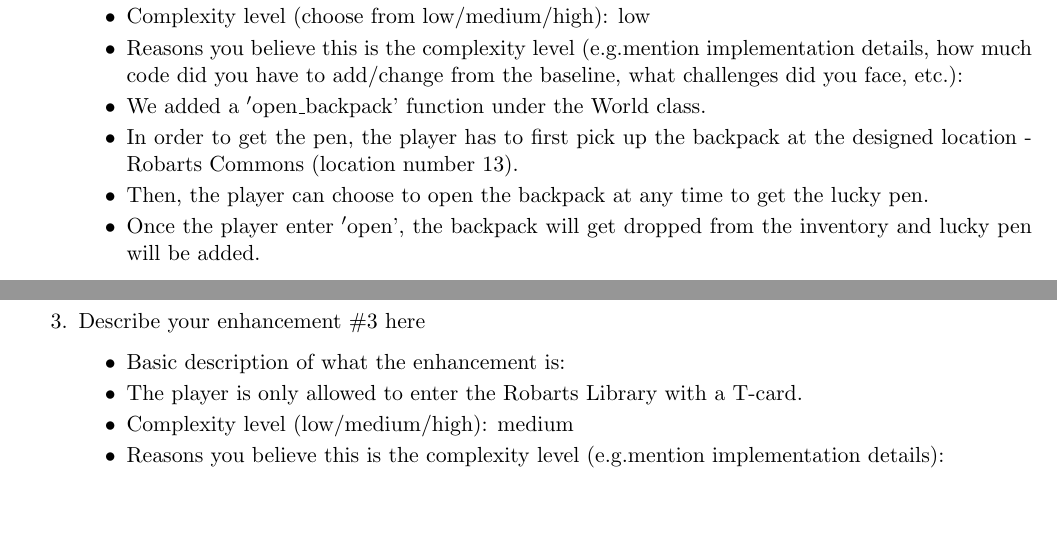
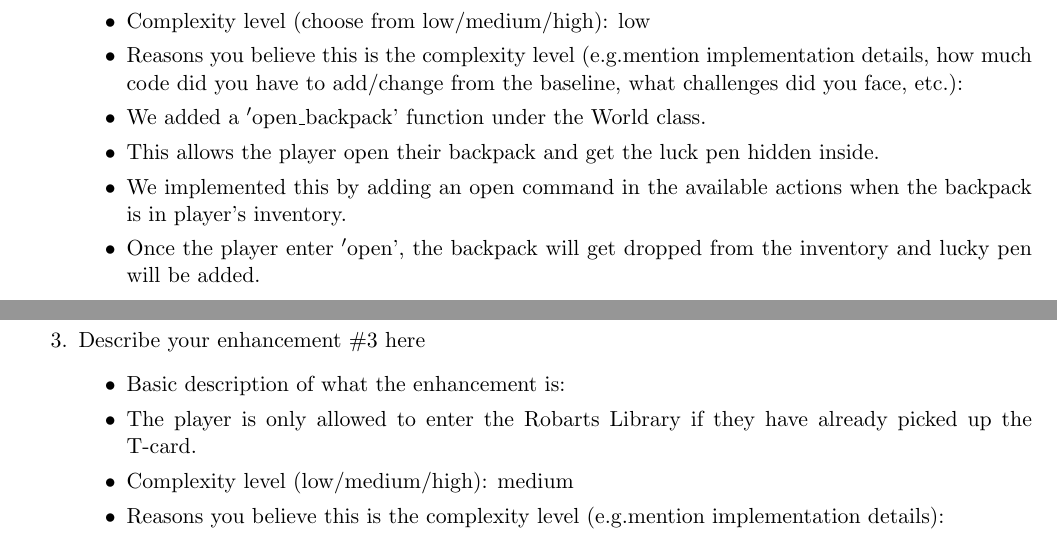
Before and after one commit to kaz123456789/Adventure-Game, a LaTeX document (enhancements.tex): two parts of page 1 of 2, joined at a grey line, cut so that both start at the same text, the shorter picture padded with empty space. Compiled offline with pdfLaTeX.

Commit message:
Update enhancements.tex

```diff
--- a/enhancements.tex
+++ b/enhancements.tex
@@ -25,8 +25,8 @@
 	\item Complexity level (choose from low/medium/high): low
 	\item Reasons you believe this is the complexity level (e.g.mention implementation details, how much code did you have to add/change from the baseline, what challenges did you face, etc.):
         \item We added a \('\)open\_backpack' function under the World class.
-        \item In order to get the pen, the player has to first pick up the backpack at the designed location - Robarts Commons (location number 13).
-        \item Then, the player can choose to open the backpack at any time to get the lucky pen.
+        \item This allows the player open their backpack and get the luck pen hidden inside.
+        \item We implemented this by adding an open command in the available actions when the backpack is in player's inventory.
         \item Once the player enter \('\)open', the backpack will get dropped from the inventory and lucky pen will be added.
 	\end{itemize}
 
@@ -47,7 +47,7 @@
 \item Describe your enhancement \#3 here
 	\begin{itemize}
 	\item Basic description of what the enhancement is:
-        \item The player is only allowed to enter the Robarts Library with a T-card.
+        \item The player is only allowed to enter the Robarts Library if they have already picked up the T-card.
 	\item Complexity level (low/medium/high): medium
 	\item Reasons you believe this is the complexity level (e.g.mention implementation details):
         \item We added 4 lines in the \('\)adventure.py' to check if T-card is in player's inventory.
```
